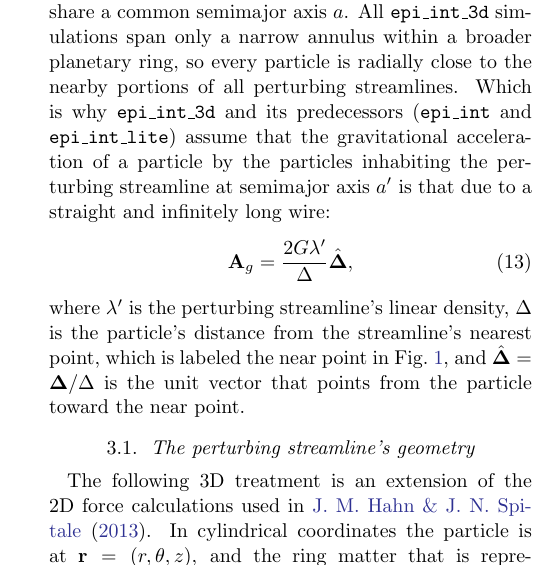
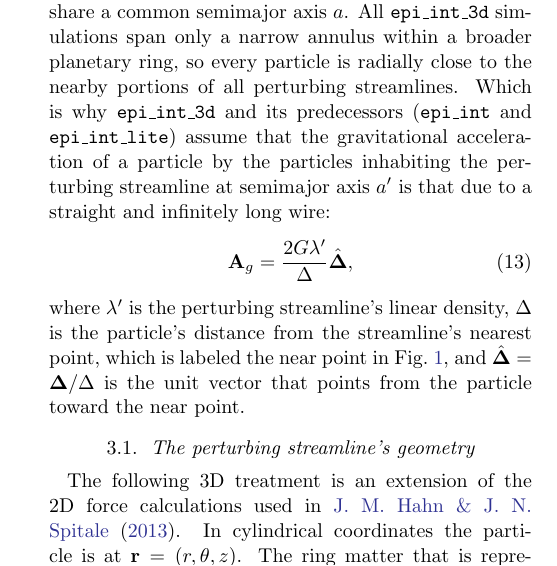
Before and after one commit to joehahn/epi_int_3d, a LaTeX paper (paper/epi_int_3d.tex): part of one column of page 2 of 8, cut so that both start at the same text. Compiled offline with pdfLaTeX.

Commit message:
Paper: Sec. 3.1 particle and ring-matter coordinates in separate sentences
Co-Authored-By: Claude Opus 5.5 <noreply@anthropic.com>

```diff
--- a/paper/epi_int_3d.tex
+++ b/paper/epi_int_3d.tex
@@ -218,7 +218,7 @@ particle toward the near point.
 \label{sec:wire}
 
 The following 3D treatment is an extension of the 2D force calculations used in \cite{HS13}.
-In cylindrical coordinates the particle is at $\mathbf{r} = (r, \theta, z)$, and the ring matter
+In cylindrical coordinates the particle is at $\mathbf{r} = (r, \theta, z)$. The ring matter
 that is represented by the particles in perturbing streamline $a'$ is at
 $\mathbf{r}' = (r'(\theta'), \theta', z'(\theta'))$, with its coordinates regarded as functions of
 longitude $\theta'$. These functions, and the streamline's linear density $\lambda'(\theta')$, are
```
Also changed, not shown: prompts/13-paper-streamline-gravity.md (+4 -0 lines), paper/epi_int_3d.pdf.
